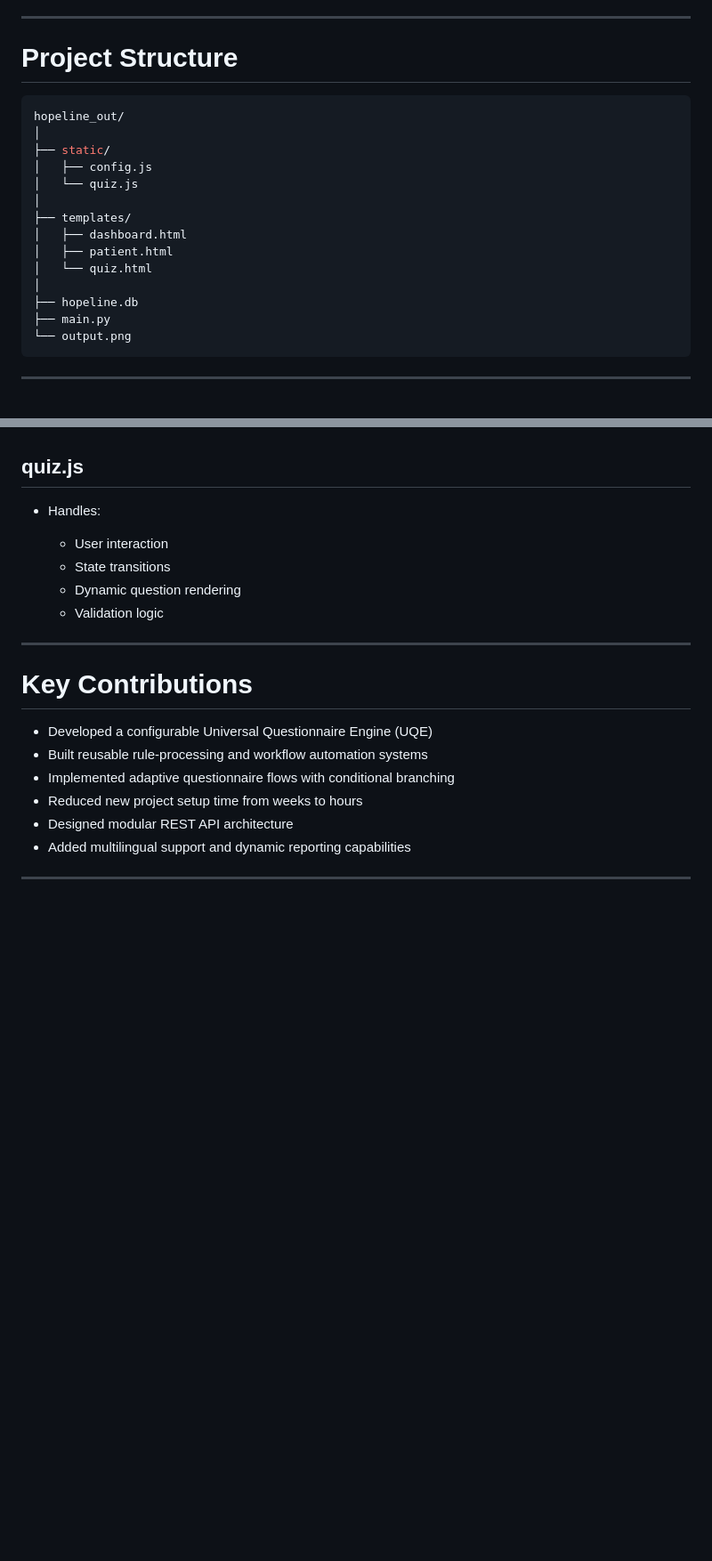
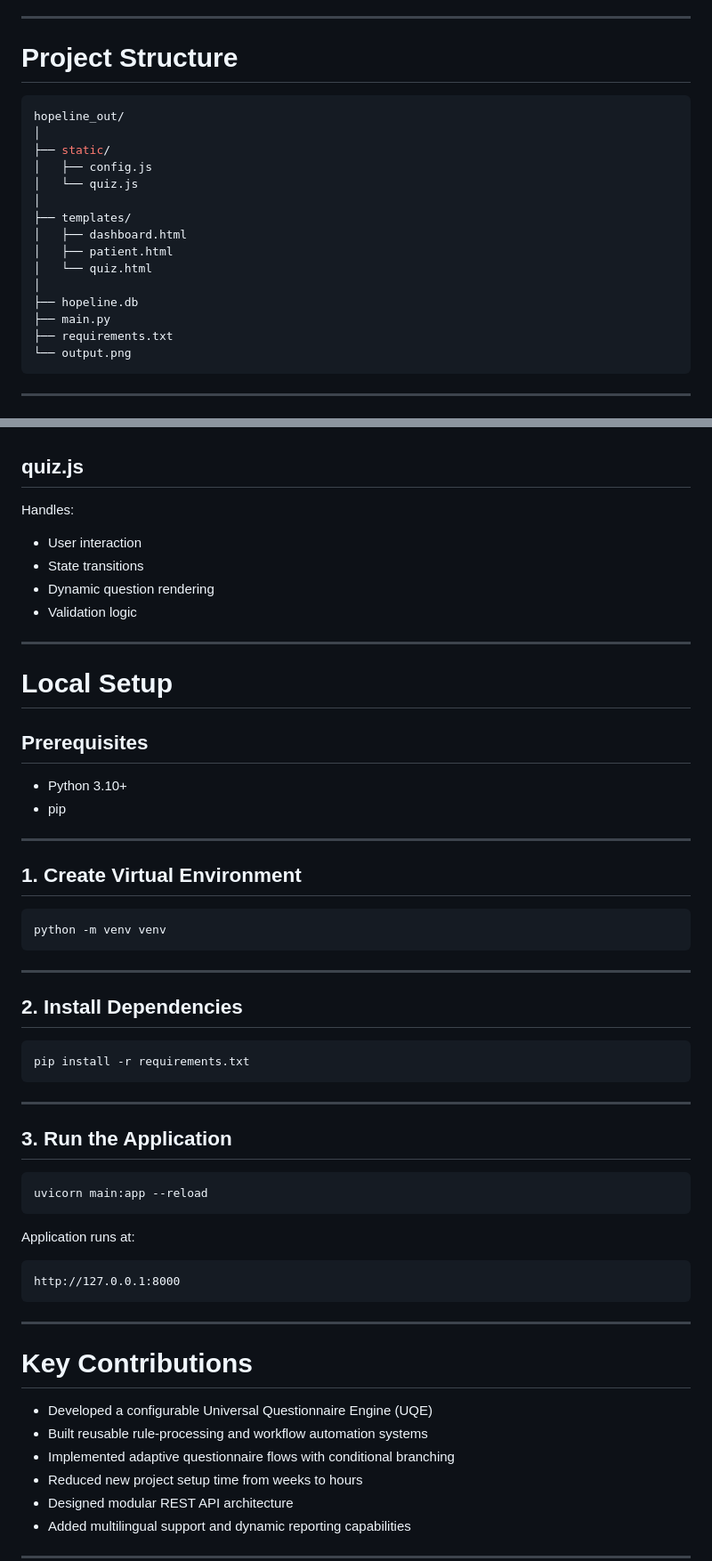
Before and after one commit to Varsha-crypto/Cognitive-Assessment-Web-Application, a Markdown page: README.md, 2 parts joined by grey strips. Shown at 89% size. GitHub-like rendering; blank space fills up the shorter version.

````diff
--- a/README.md
+++ b/README.md
@@ -90,7 +91,7 @@ The system eliminates hardcoded business logic by enabling fully configurable wo
 
 # Project Structure
 
-```bash id="w1f6hr"
+```bash id="5w48xg"
 hopeline_out/
 │
 ├── static/
@@ -104,6 +105,7 @@ hopeline_out/
 │
 ├── hopeline.db
 ├── main.py
+├── requirements.txt
 └── output.png
 ```
 
@@ -152,12 +154,52 @@ hopeline_out/
 
 ## quiz.js
 
-* Handles:
+Handles:
 
-  * User interaction
-  * State transitions
-  * Dynamic question rendering
-  * Validation logic
+* User interaction
+* State transitions
+* Dynamic question rendering
+* Validation logic
+
+---
+
+# Local Setup
+
+## Prerequisites
+
+* Python 3.10+
+* pip
+
+---
+
+## 1. Create Virtual Environment
+
+```bash id="s7c9a4"
+python -m venv venv
+```
+
+
+---
+
+## 2. Install Dependencies
+
+```bash id="dbn1pz"
+pip install -r requirements.txt
+```
+
+---
+
+## 3. Run the Application
+
+```bash id="0y9jv3"
+uvicorn main:app --reload
+```
+
+Application runs at:
+
+```text id="rk9jfj"
+http://127.0.0.1:8000
+```
 
 ---
 
````
Also changed, not shown: other parts of README.md (+2 -1 lines).
